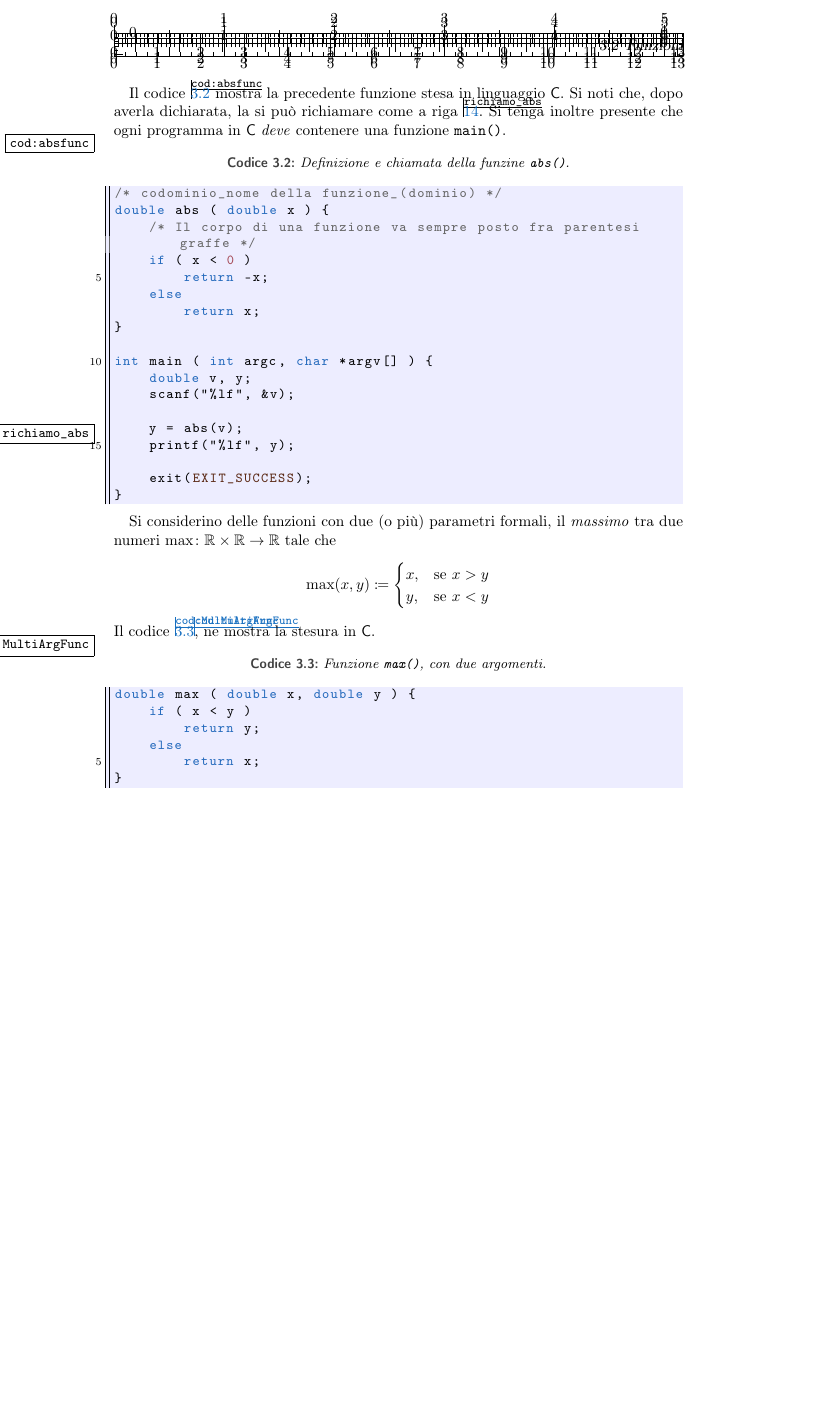
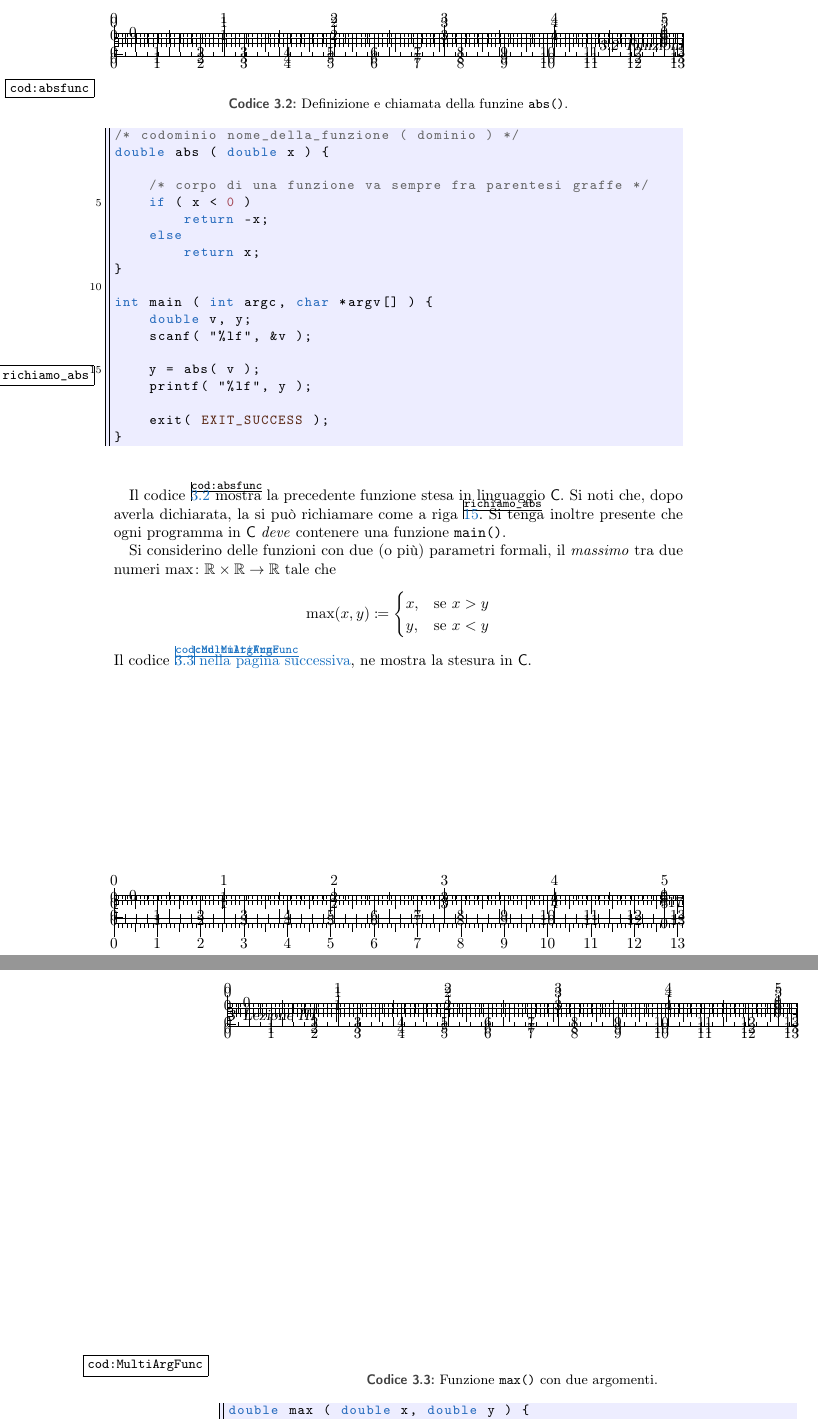
Before and after one commit to pdigiglio/appunti_informatica, a LaTeX thesis (Informatica.tex, which reads lezioni/lezIII.tex): part of page 25 of 79 before the commit and two parts of pages 25 and 26 of 79 after it, the two joined at a grey line, cut so that both start at the same text, the shorter picture padded with empty space. Compiled offline with pdfLaTeX; an older LaTeX class or package is replaced by its successor.

Commit message:
minor fixes

```diff
--- a/lezioni/lezIII.tex
+++ b/lezioni/lezIII.tex
@@ -160,13 +160,16 @@ All'interno di un programma, si possono definire delle parti di codice che esegu
 Per fare ciò, bisogna specificare un Dominio, un Codominio e la forma della funzione (la sequenza di istruzioni che la compongono).
 Successivamente, la funzione sarà disponibile per essere richiamata in altre parti del programma.
 
-Il codice~\ref{cod:absfunc} mostra la precedente funzione stesa in linguaggio \lang{C}.
-Si noti che, dopo averla dichiarata, la si può richiamare come a riga~\ref{richiamo_abs}.
-Si tenga inoltre presente che ogni programma in \lang{C} \emph{deve} contenere una funzione \lstinline!main()!.
-\begin{lstlisting}[caption={\em Definizione e chiamata della funzine \lstinline!abs()!.}, label={cod:absfunc}]
-/* codominio_nome della funzione_(dominio) */
+
+\begin{lstlisting}[
+	caption={Definizione e chiamata della funzine \lstinline!abs()!.},
+	label={cod:absfunc},
+	float
+]
+/* codominio nome_della_funzione ( dominio ) */
 double abs ( double x ) {
-	/* Il corpo di una funzione va sempre posto fra parentesi graffe */
+
+	/* corpo di una funzione va sempre fra parentesi graffe */
 	if ( x < 0 )
 		return -x;
 	else
@@ -175,14 +178,18 @@ double abs ( double x ) {
 
 int main ( int argc, char *argv[] ) {
 	double v, y;
-	scanf("%lf", &v);
+	scanf( "%lf", &v );
 
-	y = abs(v);£!\label{richiamo_abs}!£
-	printf("%lf", y);
+	y = abs( v );£!\label{richiamo_abs}!£
+	printf( "%lf", y );
 
-	exit(EXIT_SUCCESS);
+	exit( EXIT_SUCCESS );
 }
 \end{lstlisting}
+Il codice~\ref{cod:absfunc} mostra la precedente funzione stesa in linguaggio \lang{C}.
+Si noti che, dopo averla dichiarata, la si può richiamare come a riga~\ref{richiamo_abs}.
+Si tenga inoltre presente che ogni programma in \lang{C} \emph{deve} contenere una funzione \lstinline!main()!.
+
 
 Si considerino delle funzioni con due (o più) parametri formali, il \emph{massimo} tra due numeri $\max\colon\R\x\R\to\R$ tale che
 \[
@@ -196,8 +203,11 @@ y,	& \text{se } x<y
 %\end{sistema}
 \]
 %Essa trova il massimo tra due numeri.
-Il codice~\vref{cod:MultiArgFunc}, ne mostra la stesura in \lang{C}.
-\begin{lstlisting}[caption={\em Funzione \lstinline!max()!, con due argomenti.}, label={cod:MultiArgFunc}]
+\begin{lstlisting}[
+	caption={Funzione \lstinline!max()! con due argomenti.},
+	label={cod:MultiArgFunc},
+	float
+]
 double max ( double x, double y ) {
 	if ( x < y )
 		return y;
@@ -205,3 +215,4 @@ double max ( double x, double y ) {
 		return x;
 }
 \end{lstlisting}
+Il codice~\vref{cod:MultiArgFunc}, ne mostra la stesura in \lang{C}.
```
Also changed, not shown: lezioni/lezIII.tex (6 more changed lines).
